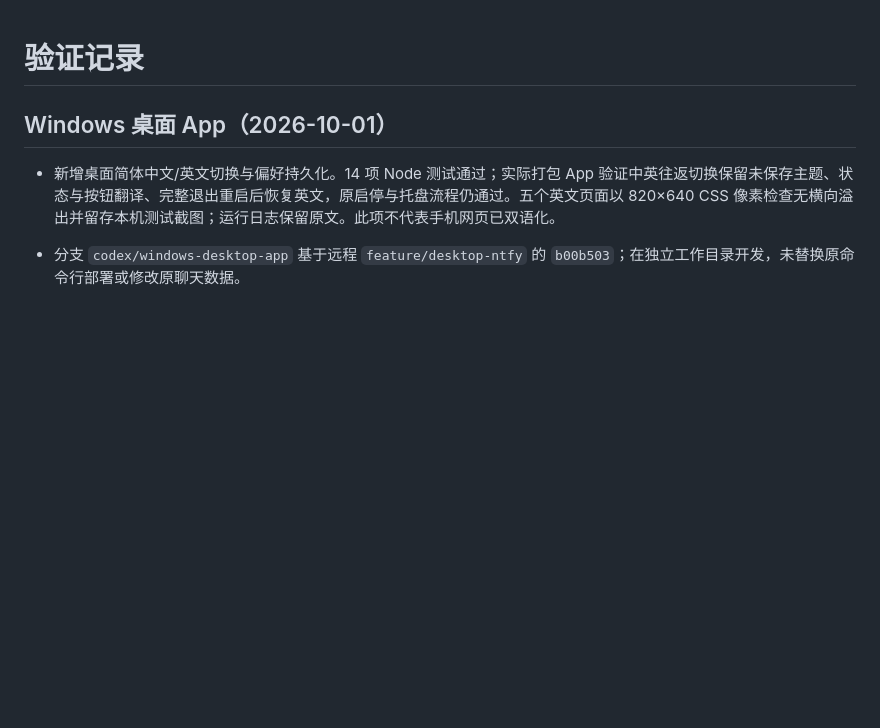
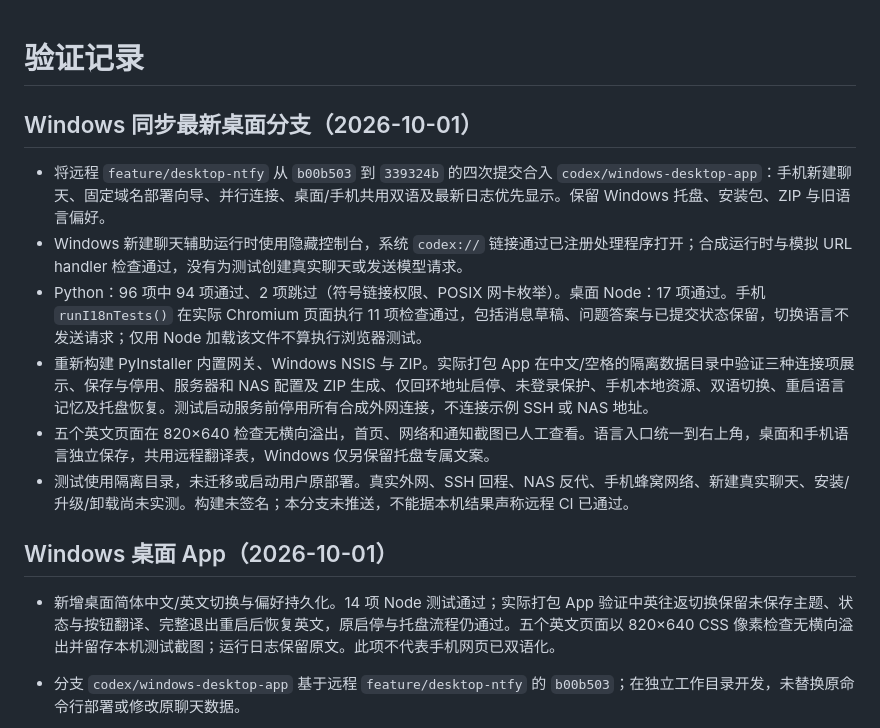
Before and after one commit to 702165405/codex-mobile-bridge, a Markdown page: VERIFICATION.md, the part around the change. Rendered like a GitHub page; blank space fills up the shorter version.

Commit message:
docs: record Windows desktop sync verification

```diff
--- a/VERIFICATION.md
+++ b/VERIFICATION.md
@@ -1,4 +1,13 @@
 # 验证记录
+
+## Windows 同步最新桌面分支（2026-10-01）
+
+- 将远程 `feature/desktop-ntfy` 从 `b00b503` 到 `339324b` 的四次提交合入 `codex/windows-desktop-app`：手机新建聊天、固定域名部署向导、并行连接、桌面/手机共用双语及最新日志优先显示。保留 Windows 托盘、安装包、ZIP 与旧语言偏好。
+- Windows 新建聊天辅助运行时使用隐藏控制台，系统 `codex://` 链接通过已注册处理程序打开；合成运行时与模拟 URL handler 检查通过，没有为测试创建真实聊天或发送模型请求。
+- Python：96 项中 94 项通过、2 项跳过（符号链接权限、POSIX 网卡枚举）。桌面 Node：17 项通过。手机 `runI18nTests()` 在实际 Chromium 页面执行 11 项检查通过，包括消息草稿、问题答案与已提交状态保留，切换语言不发送请求；仅用 Node 加载该文件不算执行浏览器测试。
+- 重新构建 PyInstaller 内置网关、Windows NSIS 与 ZIP。实际打包 App 在中文/空格的隔离数据目录中验证三种连接项展示、保存与停用、服务器和 NAS 配置及 ZIP 生成、仅回环地址启停、未登录保护、手机本地资源、双语切换、重启语言记忆及托盘恢复。测试启动服务前停用所有合成外网连接，不连接示例 SSH 或 NAS 地址。
+- 五个英文页面在 820×640 检查无横向溢出，首页、网络和通知截图已人工查看。语言入口统一到右上角，桌面和手机语言独立保存，共用远程翻译表，Windows 仅另保留托盘专属文案。
+- 测试使用隔离目录，未迁移或启动用户原部署。真实外网、SSH 回程、NAS 反代、手机蜂窝网络、新建真实聊天、安装/升级/卸载尚未实测。构建未签名；本分支未推送，不能据本机结果声称远程 CI 已通过。
 
 ## Windows 桌面 App（2026-10-01）
 
```
